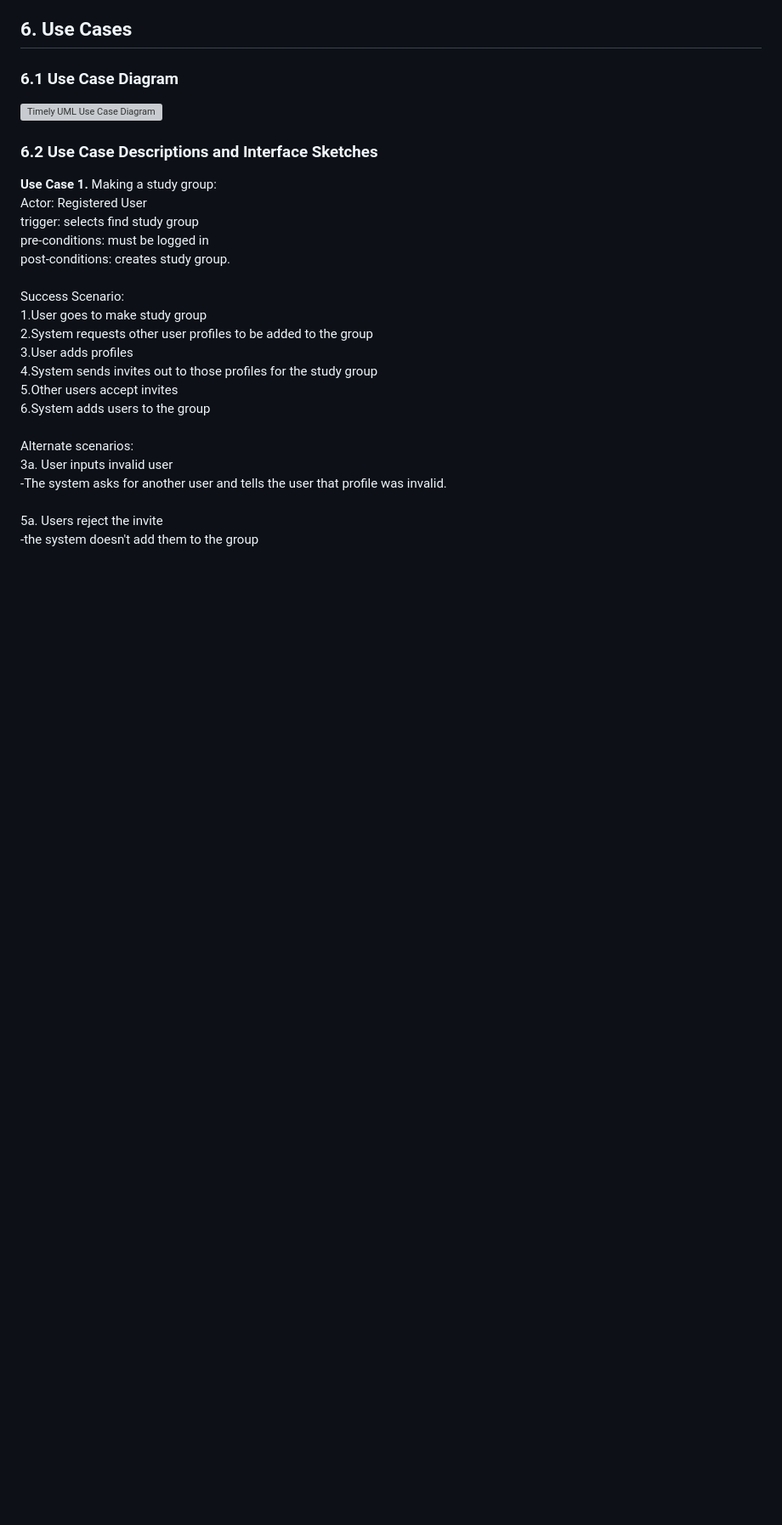
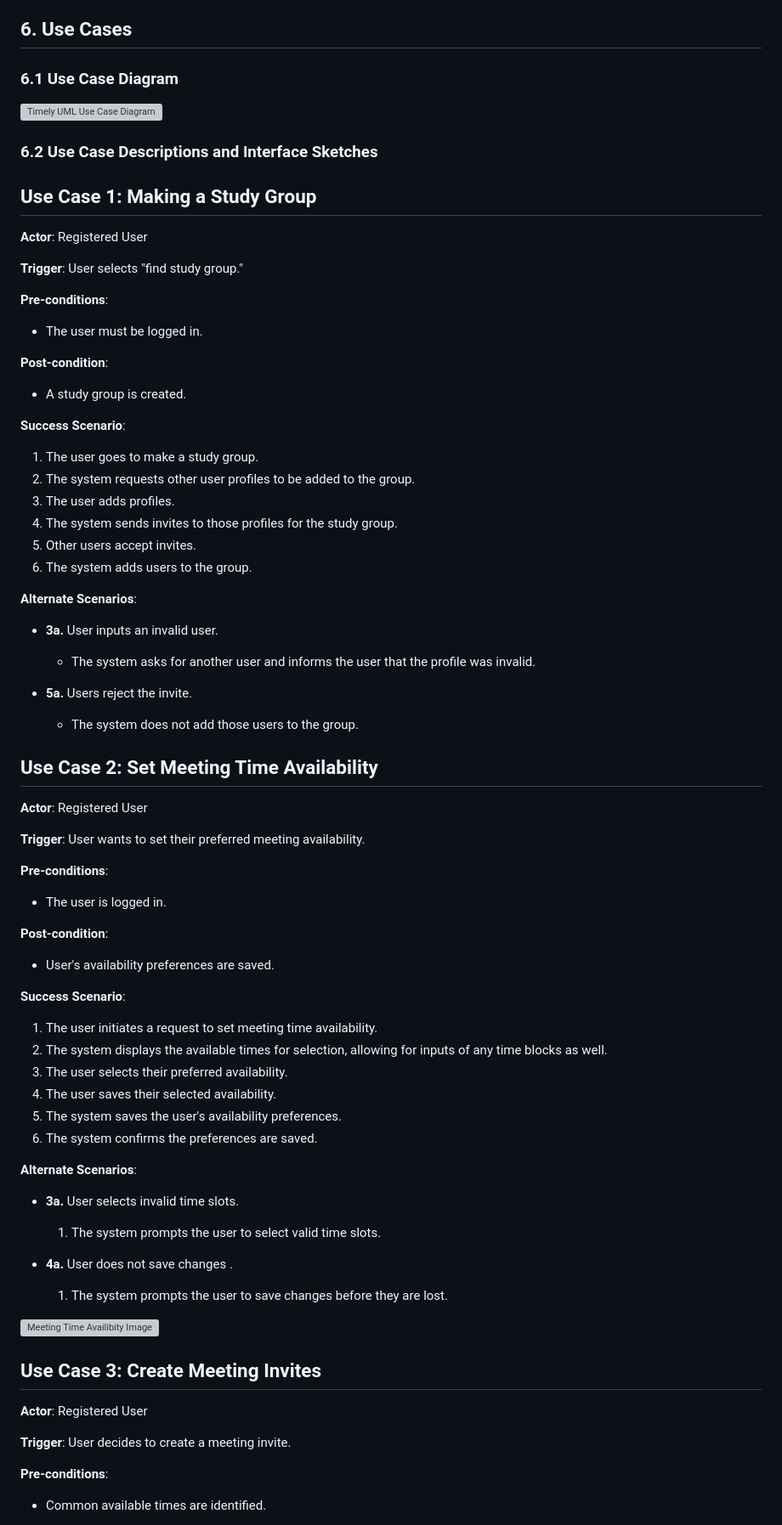
Before and after one commit to bme2003/timely, a Markdown page: Deliverables/D2. Requirements/D2. Requirements.md, the part around the change printed below. Shown: that part at 85% size. Rendered like a GitHub page; blank space fills up the shorter version; grey boxes are pictures that could not be loaded.

```diff
--- a/Deliverables/D2. Requirements/D2. Requirements.md
+++ b/Deliverables/D2. Requirements/D2. Requirements.md
@@ -83,23 +83,68 @@ We’ll also make sure Timely is reliable and works for everyone. It will be acc
 
 ### 6.2 Use Case Descriptions and Interface Sketches
 
-**Use Case 1.** Making a study group:<br/>
-Actor: Registered User <br/>
-trigger: selects find study group<br/>
-pre-conditions: must be logged in<br/>
-post-conditions: creates study group.<br/>
-<br/>
-Success Scenario:<br/>
-1.User goes to make study group<br/>
-2.System requests other user profiles to be added to the group<br/>
-3.User adds profiles<br/>
-4.System sends invites out to those profiles for the study group<br/>
-5.Other users accept invites<br/>
-6.System adds users to the group<br/>
-<br/>
-Alternate scenarios:<br/>
-3a. User inputs invalid user<br/>
--The system asks for another user and tells the user that profile was invalid.<br/>
-<br/>
-5a. Users reject the invite<br/>
--the system doesn't add them to the group<br/>
+## Use Case 1: Making a Study Group
+
+**Actor**: Registered User
+
+**Trigger**: User selects "find study group."
+
+**Pre-conditions**:
+- The user must be logged in.
+
+**Post-condition**:
+- A study group is created.
+
+**Success Scenario**:
+1. The user goes to make a study group.
+2. The system requests other user profiles to be added to the group.
+3. The user adds profiles.
+4. The system sends invites to those profiles for the study group.
+5. Other users accept invites.
+6. The system adds users to the group.
+
+**Alternate Scenarios**:
+- **3a.** User inputs an invalid user.
+  - The system asks for another user and informs the user that the profile was invalid.
+
+- **5a.** Users reject the invite.
+  - The system does not add those users to the group.
+
+## Use Case 2: Set Meeting Time Availability
+
+**Actor**: Registered User
+
+**Trigger**: User wants to set their preferred meeting availability.
+
+**Pre-conditions**:
+- The user is logged in.
+
+**Post-condition**:
+- User's availability preferences are saved.
+
+**Success Scenario**:
+1. The user initiates a request to set meeting time availability.
+2. The system displays the available times for selection, allowing for inputs of any time blocks as well.
+3. The user selects their preferred availability.
+4. The user saves their selected availability.
+4. The system saves the user's availability preferences.
+5. The system confirms the preferences are saved.
+
+**Alternate Scenarios**:
+- **3a.** User selects invalid time slots.
+  1. The system prompts the user to select valid time slots.
+
+- **4a.** User does not save changes .
+  1. The system prompts the user to save changes before they are lost.
+
+![Meeting Time Availibity Image](UseCaseMeetingTimeAvailability.png)
+
+## Use Case 3: Create Meeting Invites
+
+**Actor**: Registered User
+
+**Trigger**: User decides to create a meeting invite.
+
+**Pre-conditions**:
+- Common available times are identified.
+
```
Also changed, not shown: other parts of Deliverables/D2. Requirements/D2. Requirements.md (+17 -0 lines).
